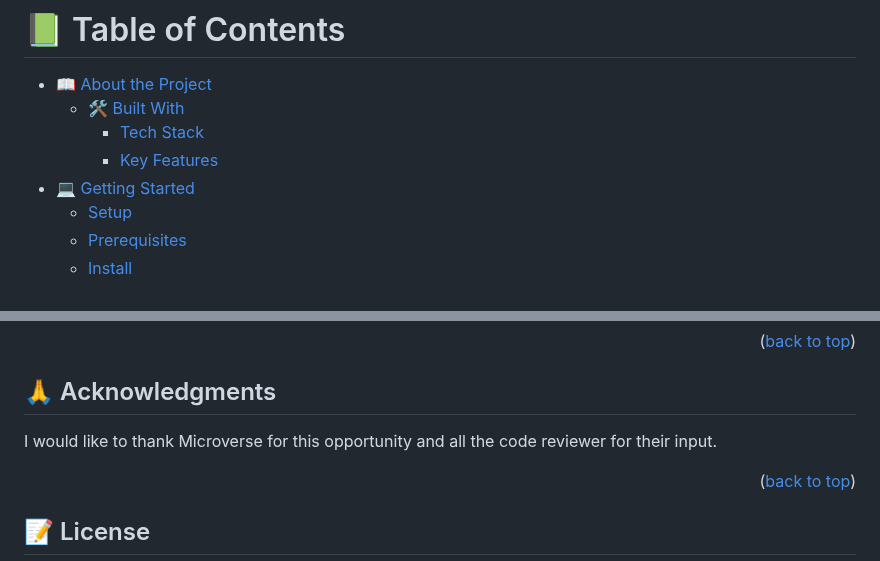
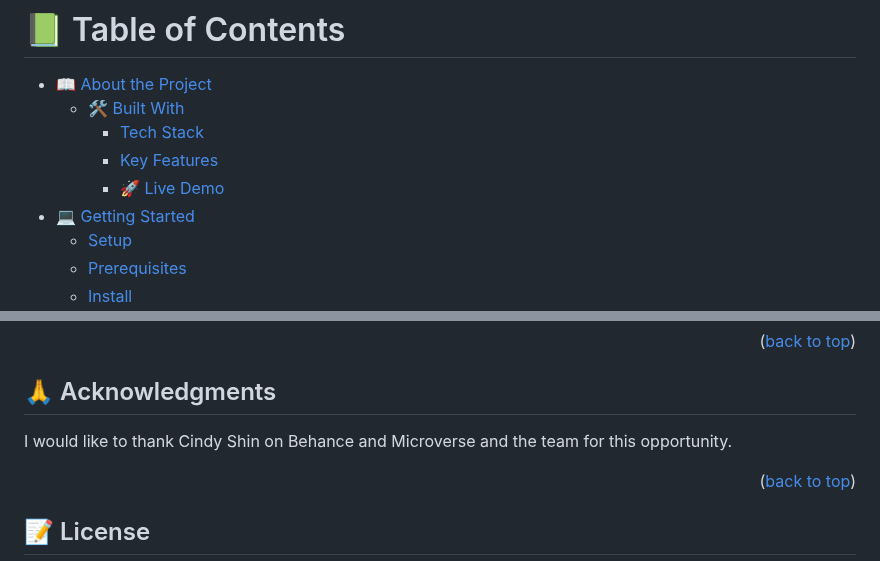
Before and after one commit to Bhekisile/capstone-project, a Markdown page: README.md, 2 parts joined by grey strips. GitHub-like rendering.

```diff
--- a/README.md
+++ b/README.md
@@ -7,6 +7,7 @@
   - [🛠 Built With](#built-with)
     - [Tech Stack](#tech-stack)
     - [Key Features](#key-features)
+    - [🚀 Live Demo](#live-demo)
 - [💻 Getting Started](#getting-started)
   - [Setup](#setup)
   - [Prerequisites](#prerequisites)
@@ -113,7 +140,7 @@ If you like this project you hit like button or your comment is welcome.
 
 ## 🙏 Acknowledgments <a name="acknowledgements"></a>
 
-I would like to thank Microverse for this opportunity and all the code reviewer for their input.
+I would like to thank Cindy Shin on Behance and Microverse and the team for this opportunity.
 
 <p align="right">(<a href="#readme-top">back to top</a>)</p>
 
```
Also changed, not shown: other parts of README.md (+32 -6 lines).
